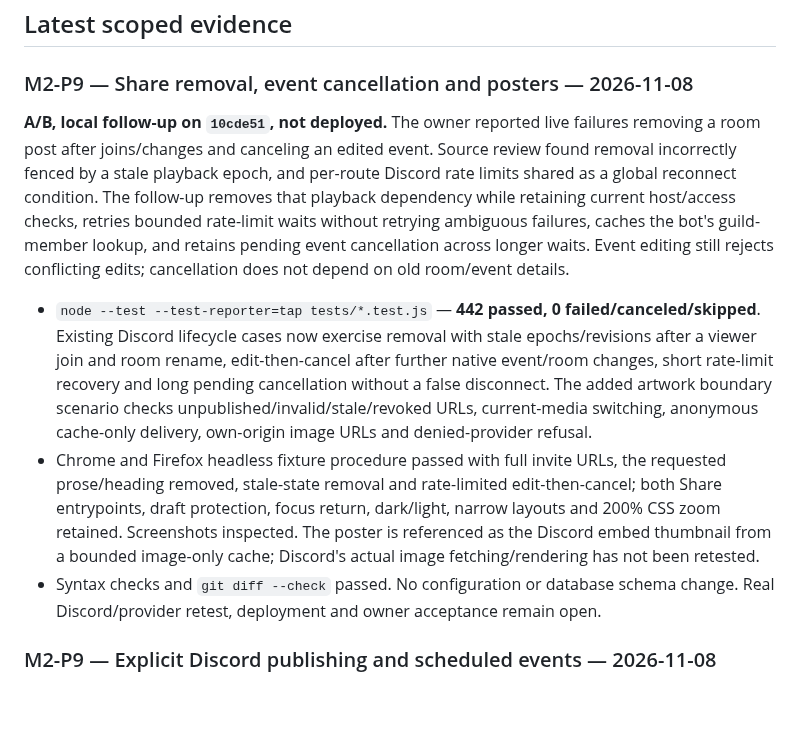
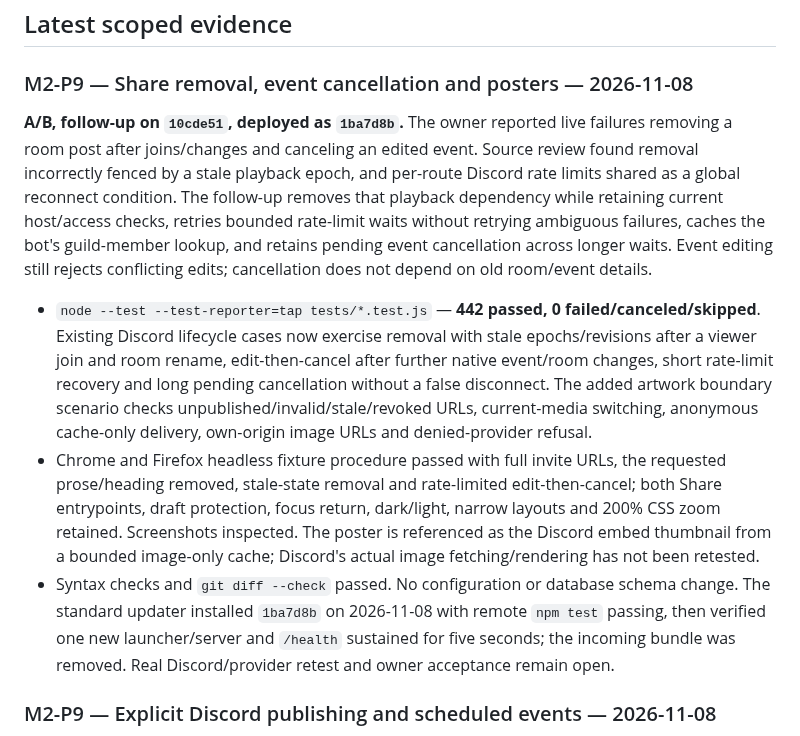
Before and after one commit to radbot44/uburoom, a Markdown page: docs/testing.md, the part around the change. GitHub-like rendering; blank space fills up the shorter version.

Commit message:
Record Discord Share fixes deployment

```diff
--- a/docs/testing.md
+++ b/docs/testing.md
@@ -17,11 +17,11 @@ Record date/revision, scope/environment, command/procedure, actual outcome and f
 
 ### M2-P9 — Share removal, event cancellation and posters — 2026-11-08
 
-**A/B, local follow-up on `10cde51`, not deployed.** The owner reported live failures removing a room post after joins/changes and canceling an edited event. Source review found removal incorrectly fenced by a stale playback epoch, and per-route Discord rate limits shared as a global reconnect condition. The follow-up removes that playback dependency while retaining current host/access checks, retries bounded rate-limit waits without retrying ambiguous failures, caches the bot's guild-member lookup, and retains pending event cancellation across longer waits. Event editing still rejects conflicting edits; cancellation does not depend on old room/event details.
+**A/B, follow-up on `10cde51`, deployed as `1ba7d8b`.** The owner reported live failures removing a room post after joins/changes and canceling an edited event. Source review found removal incorrectly fenced by a stale playback epoch, and per-route Discord rate limits shared as a global reconnect condition. The follow-up removes that playback dependency while retaining current host/access checks, retries bounded rate-limit waits without retrying ambiguous failures, caches the bot's guild-member lookup, and retains pending event cancellation across longer waits. Event editing still rejects conflicting edits; cancellation does not depend on old room/event details.
 
 - `node --test --test-reporter=tap tests/*.test.js` — **442 passed, 0 failed/canceled/skipped**. Existing Discord lifecycle cases now exercise removal with stale epochs/revisions after a viewer join and room rename, edit-then-cancel after further native event/room changes, short rate-limit recovery and long pending cancellation without a false disconnect. The added artwork boundary scenario checks unpublished/invalid/stale/revoked URLs, current-media switching, anonymous cache-only delivery, own-origin image URLs and denied-provider refusal.
 - Chrome and Firefox headless fixture procedure passed with full invite URLs, the requested prose/heading removed, stale-state removal and rate-limited edit-then-cancel; both Share entrypoints, draft protection, focus return, dark/light, narrow layouts and 200% CSS zoom retained. Screenshots inspected. The poster is referenced as the Discord embed thumbnail from a bounded image-only cache; Discord's actual image fetching/rendering has not been retested.
-- Syntax checks and `git diff --check` passed. No configuration or database schema change. Real Discord/provider retest, deployment and owner acceptance remain open.
+- Syntax checks and `git diff --check` passed. No configuration or database schema change. The standard updater installed `1ba7d8b` on 2026-11-08 with remote `npm test` passing, then verified one new launcher/server and `/health` sustained for five seconds; the incoming bundle was removed. Real Discord/provider retest and owner acceptance remain open.
 
 ### M2-P9 — Explicit Discord publishing and scheduled events — 2026-11-08
 
```
Also changed, not shown: ROADMAP.md (+1 -1 lines).
